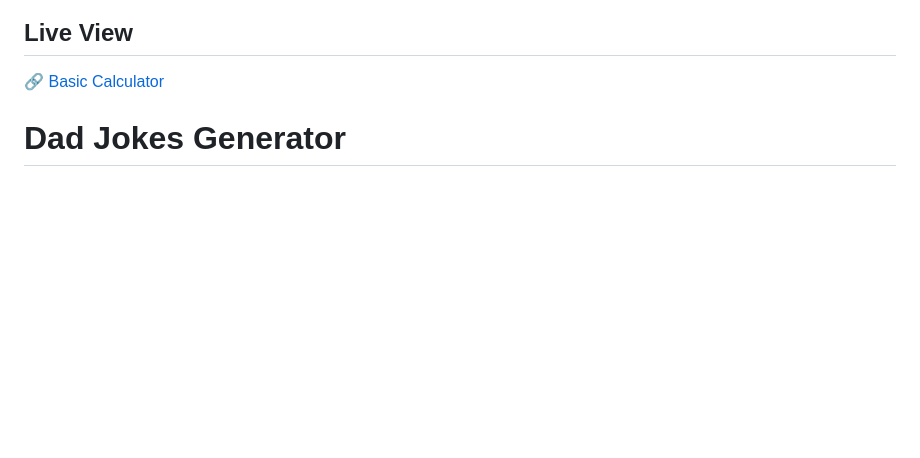
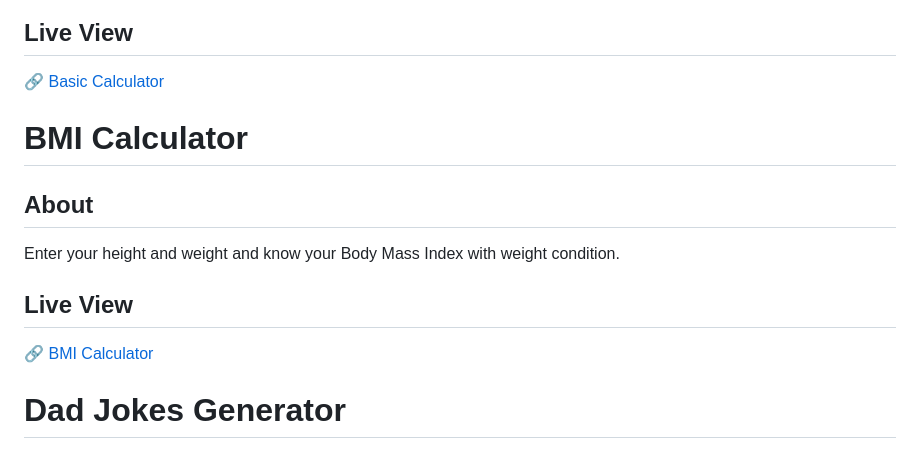
Before and after one commit to therobinyadav/web-mini-projects, a Markdown page: README.md, the part around the change. Drawn GitHub-style; blank space fills up the shorter version.

Commit message:
Update: Add info about project bmi-calculator
Write about project bmi-calculator and include its live view link.

```diff
--- a/README.md
+++ b/README.md
@@ -15,6 +15,12 @@ Displays random picture of anime characters.
 A simple calculator for simple operations. I used `eval()` even though it's not recommended to use. This is a small project so achieving the result was major focus than how it's accomplished.
 ## Live View
 🔗 [Basic Calculator](https://therobinyadav.github.io/web-mini-projects/basic-calculator/)
+
+# BMI Calculator
+## About
+Enter your height and weight and know your Body Mass Index with weight condition.
+## Live View
+🔗 [BMI Calculator](https://therobinyadav.github.io/web-mini-projects/bmi-calculator/)
 
 # Dad Jokes Generator
 ## About
```
